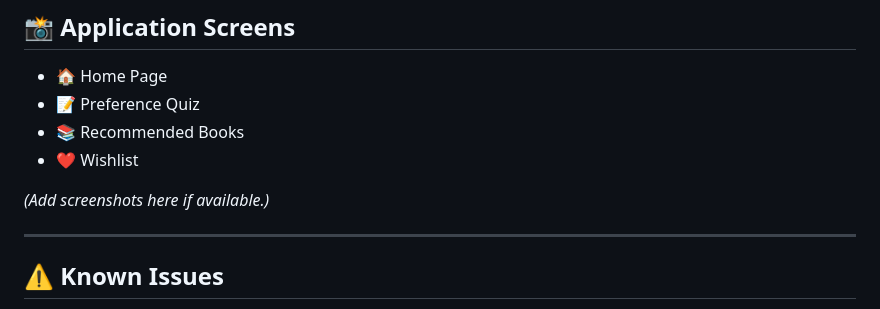
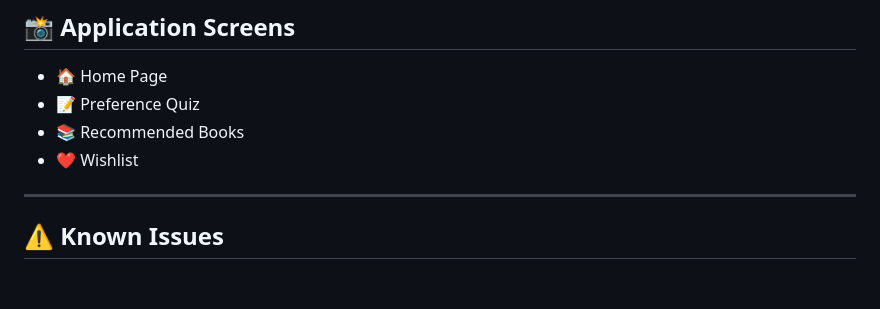
Before and after one commit to chandanasri-17/Book-Recommendation-System, a Markdown page: README.md, the part around the change. Drawn GitHub-style; blank space fills up the shorter version.

```diff
--- a/README.md
+++ b/README.md
@@ -109,9 +109,6 @@ http://localhost:8000
 - 📝 Preference Quiz
 - 📚 Recommended Books
 - ❤️ Wishlist
-
-*(Add screenshots here if available.)*
-
 ---
 
 ## ⚠️ Known Issues
```
